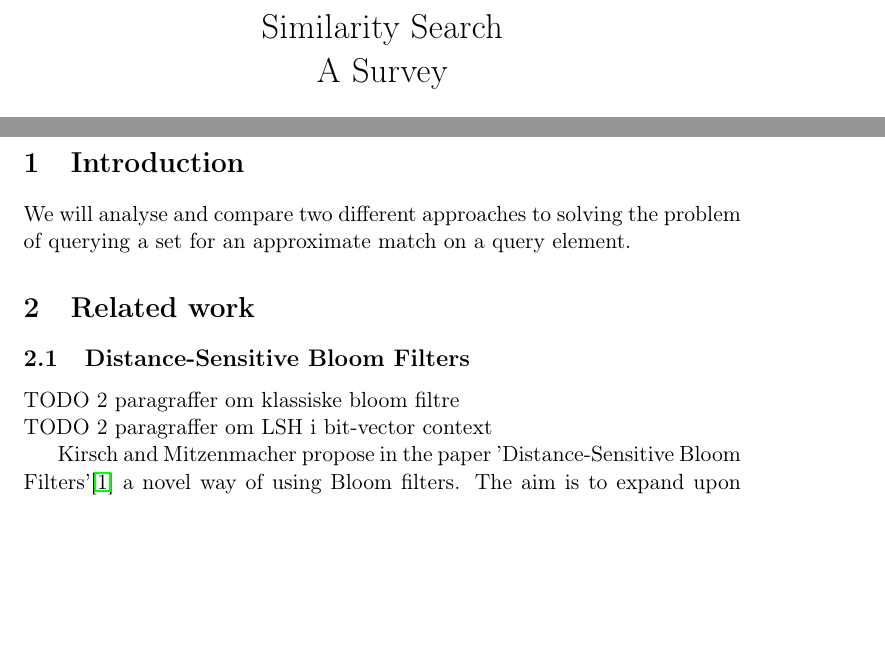
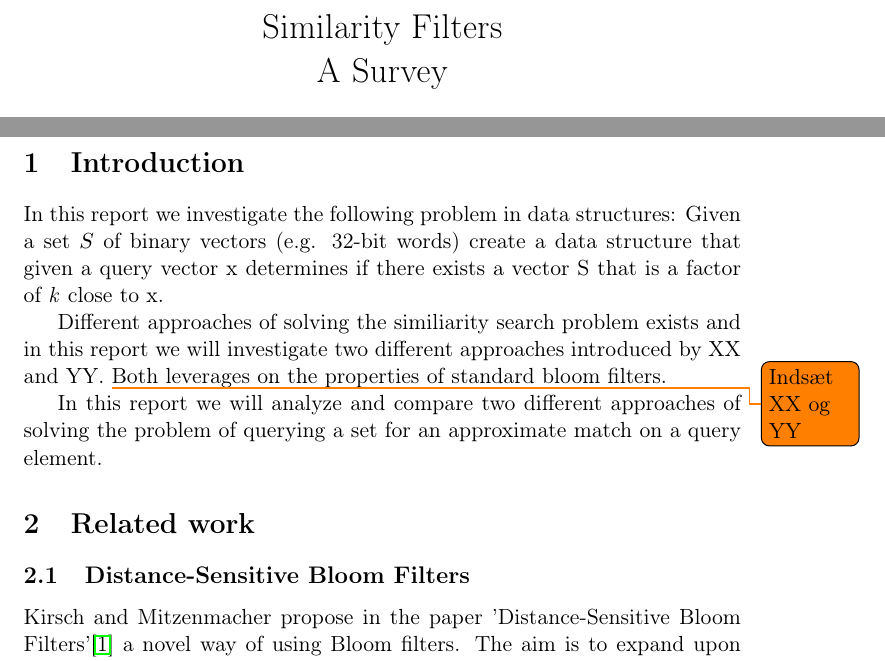
Before and after one commit to MartinFaartoft/similarity-filters, a LaTeX paper (report/rapport.tex): two parts of pages 1 and 2 of 4, joined at a grey line, cut so that both start at the same text, the shorter picture padded with empty space. Compiled offline with pdfLaTeX.

Commit message:
Struktur og lidt intro

```diff
--- a/report/rapport.tex
+++ b/report/rapport.tex
@@ -62,7 +62,7 @@
 \bibliographystyle{plain}
 \begin{document}
 \date{May 21st 2014}
-\title{Similarity Search\\A Survey}
+\title{Similarity Filters\\A Survey}
 
 \author{Marcus Gregersen\\
 \texttt{mabg@itu.dk}
@@ -77,18 +77,53 @@
 \begin{abstract}
 The abstract goes here
 \end{abstract}
+
+% Rapport Struktur
+
+% Baseline afsnit / intro
+%   Definer problemet
+%     Bloom filters
+%     LSH
+%     k-closeness
+%     naiv løsning
+%       1 query / n*d^k inserts ELLER 1 insert, n*d^k querys
+%     False Negatives (skal det være her?)
+%   Begræns problemet
+%     Hamming afstand
+%     bit vektorer af længde L
+% Related work
+%   Mitzenmacher
+%   Kina
+% Vores idéer
+%   Teori
+%   ?????????????
+%   Eksperimenter
+% Konklusion
 \newpage
 
 \section{Introduction}
+In this report we investigate the following problem in data structures:
+Given a set $S$ of binary vectors (e.g. 32-bit words) create a data structure that given a query vector x determines if there exists a vector S that is a factor of \textit{k} close to x.
 
-We will analyse and compare two different approaches to solving the problem of querying a set for an approximate match on a query element.
+Different approaches of solving the similiarity search problem exists and in this report we will investigate two different approaches introduced by XX and YY. \todo{Indsæt XX og YY}
+Both leverages on the properties of standard bloom filters.
 
+In this report we will analyze and compare two different approaches of solving the problem of querying a set for an approximate match on a query element.
+%     Bloom filters
+%     LSH
+%     k-closeness
+%     naiv løsning
+%       1 query / n*d^k inserts ELLER 1 insert, n*d^k querys
+%     False Negatives (skal det være her?)
+%   Begræns problemet
+%     Hamming afstand
+%     bit vektorer af længde L
+
+
+% TODO 2 paragraffer om klassiske bloom filtre\\
+% TODO 2 paragraffer om LSH i bit-vector context
 \section{Related work} % Ideer fra related works
 \subsection{Distance-Sensitive Bloom Filters}
-TODO 2 paragraffer om klassiske bloom filtre\\
-TODO 2 paragraffer om LSH i bit-vector context
-
-
 Kirsch and Mitzenmacher propose in the paper 'Distance-Sensitive Bloom Filters'\cite{paper:harvard} a novel way of using Bloom filters. The aim is to expand upon classical Bloom filters, enabling them to answer the question: "Does a set contain an element similar to a given element?". They note that such a data structure has a number of practical uses, if it can be made sufficiently effective in both time and space.
 
 The way they accomplish this is by using locality sensitive hashing algorithms (TODO REF), such that two elements that are sufficiently similar will, with a high probability, hash to the same value. They also use a partitioned Bloom filter, which is a like a standard Bloom filter except each locality sensitive hashing algorithm maps into its own bit array, instead of all the hashing algorithms share the same bit array.
```
Also changed, not shown: report/rapport.tex (29 more changed lines).
